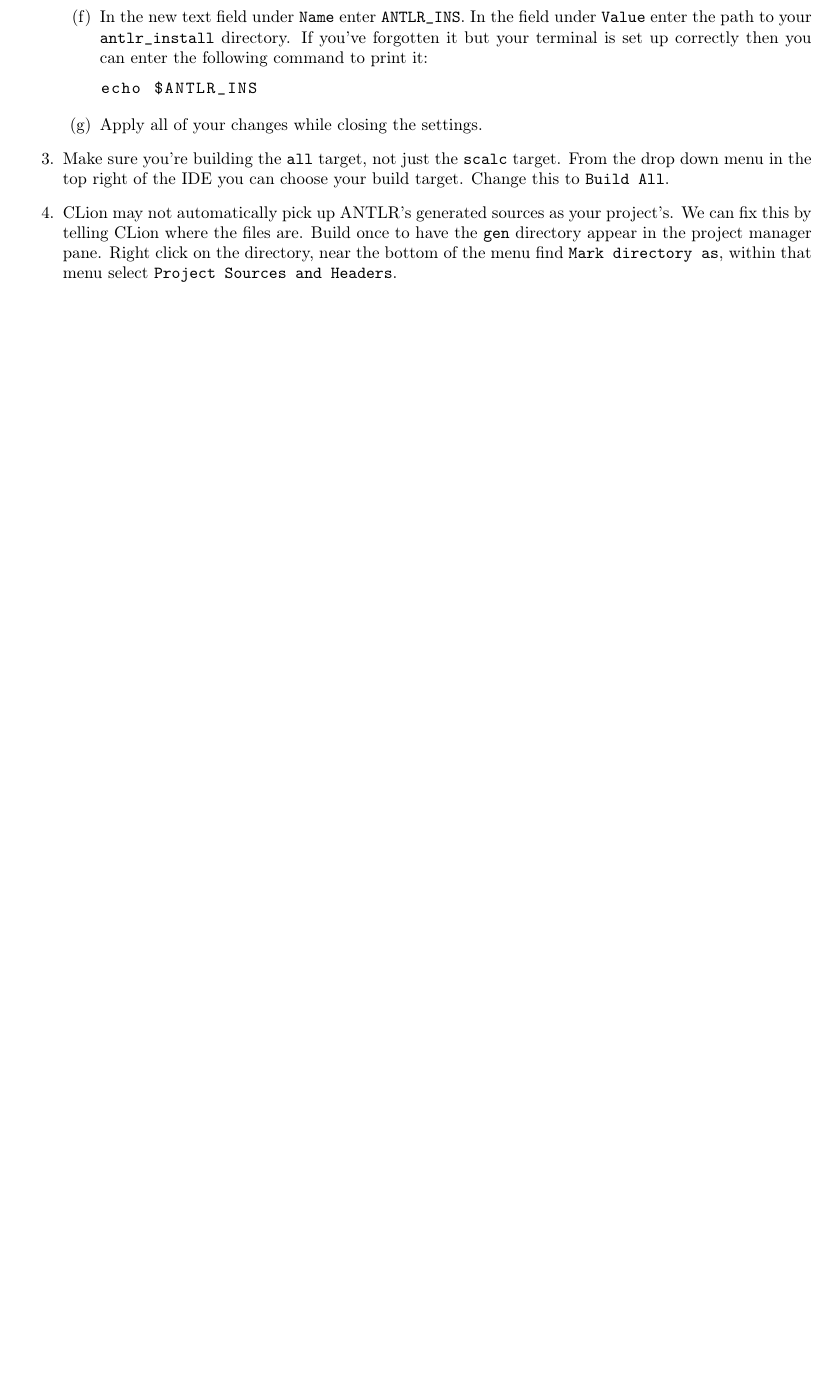
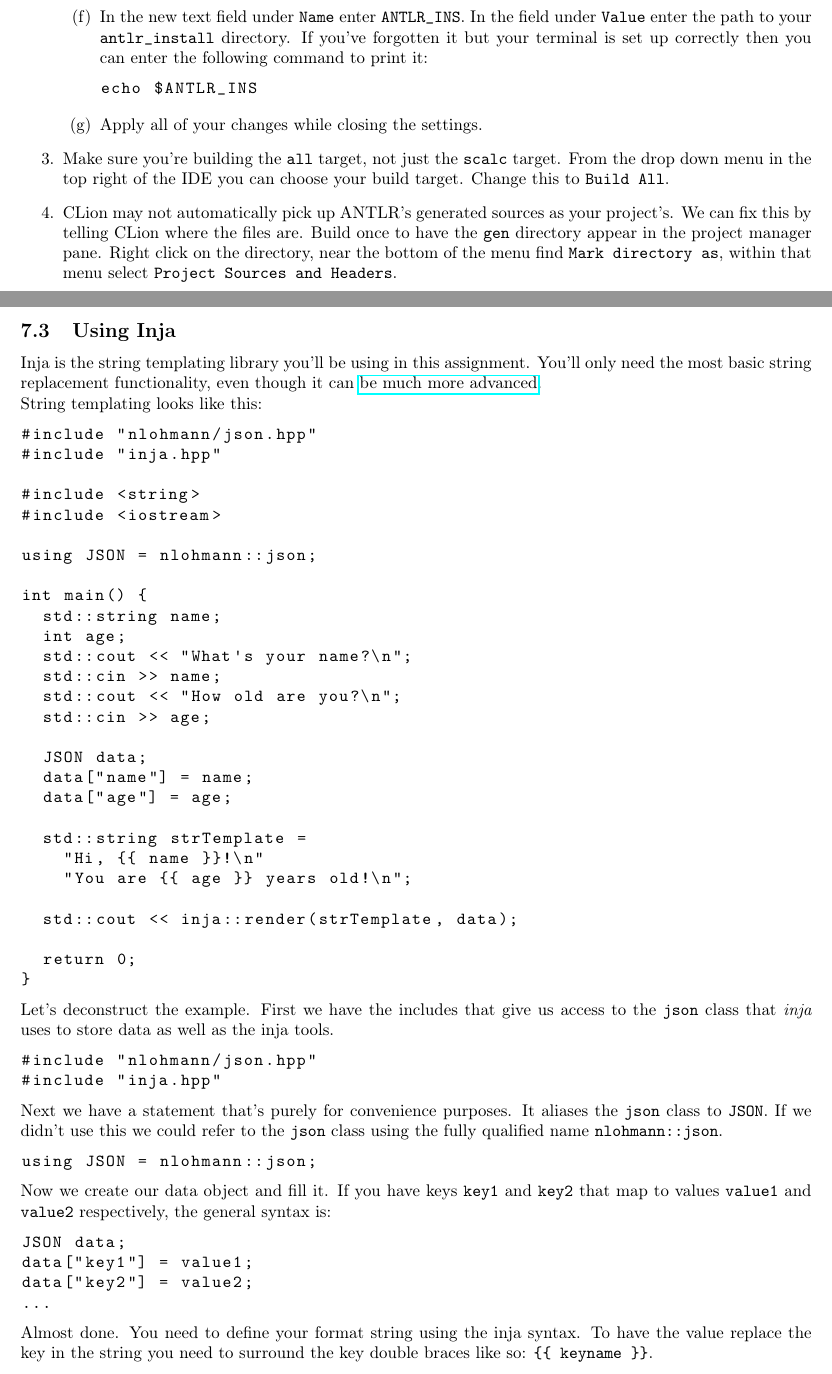
Before and after one commit to cmput415/415-docs, a LaTeX document (scalc/scalc.tex): part of page 12 of 14 before the commit and two parts of pages 12 and 13 of 15 after it, the two joined at a grey line, cut so that both start at the same text, the shorter picture padded with empty space. Compiled offline with pdfLaTeX.

Commit message:
Using inja section.

```diff
--- a/scalc/scalc.tex
+++ b/scalc/scalc.tex
@@ -816,3 +816,70 @@ CLion requires a little bit of setup.
     \texttt{Mark directory as}, within that menu select \texttt{Project Sources and Headers}.
 \end{enumerate}
 
+\subsection{Using Inja}
+Inja is the string templating library you'll be using in this assignment. You'll only need the most
+basic string replacement functionality, even though it can
+\href{https://github.com/pantor/inja\#tutorial}{be much more advanced}.
+
+String templating looks like this:
+\begin{lstlisting}
+  #include "nlohmann/json.hpp"
+  #include "inja.hpp"
+
+  #include <string>
+  #include <iostream>
+
+  using JSON = nlohmann::json;
+
+  int main() {
+    std::string name;
+    int age;
+    std::cout << "What's your name?\n";
+    std::cin >> name;
+    std::cout << "How old are you?\n";
+    std::cin >> age;
+
+    JSON data;
+    data["name"] = name;
+    data["age"] = age;
+
+    std::string strTemplate =
+      "Hi, {{ name }}!\n"
+      "You are {{ age }} years old!\n";
+
+    std::cout << inja::render(strTemplate, data);
+
+    return 0;
+  }
+\end{lstlisting}
+
+Let's deconstruct the example. First we have the includes that give us access to the \code{json}
+class that \textit{inja} uses to store data as well as the inja tools.
+\begin{lstlisting}
+#include "nlohmann/json.hpp"
+#include "inja.hpp"
+\end{lstlisting}
+
+Next we have a statement that's purely for convenience purposes. It aliases the \code{json} class
+to \code{JSON}. If we didn't use this we could refer to the \code{json} class using the fully
+qualified name \code{nlohmann::json}.
+\begin{lstlisting}
+  using JSON = nlohmann::json;
+\end{lstlisting}
+
+Now we create our data object and fill it. If you have keys \code{key1} and \code{key2} that map to
+values \code{value1} and \code{value2} respectively, the general syntax is:
+\begin{lstlisting}
+    JSON data;
+    data["key1"] = value1;
+    data["key2"] = value2;
+    ...
+\end{lstlisting}
+
+Almost done. You need to define your format string using the inja syntax. To have the value replace
+the key in the string you need to surround the key double braces like so: \code{\{\{ keyname \}\}}.
+\begin{lstlisting}
+  std::string strTemplate = "{{ key1 }} {{ key2 }}";
+\end{lstlisting}
+
+Finally, you need to \code{render} the data into the template:
```
Also changed, not shown: scalc/scalc.tex (8 more changed lines).
